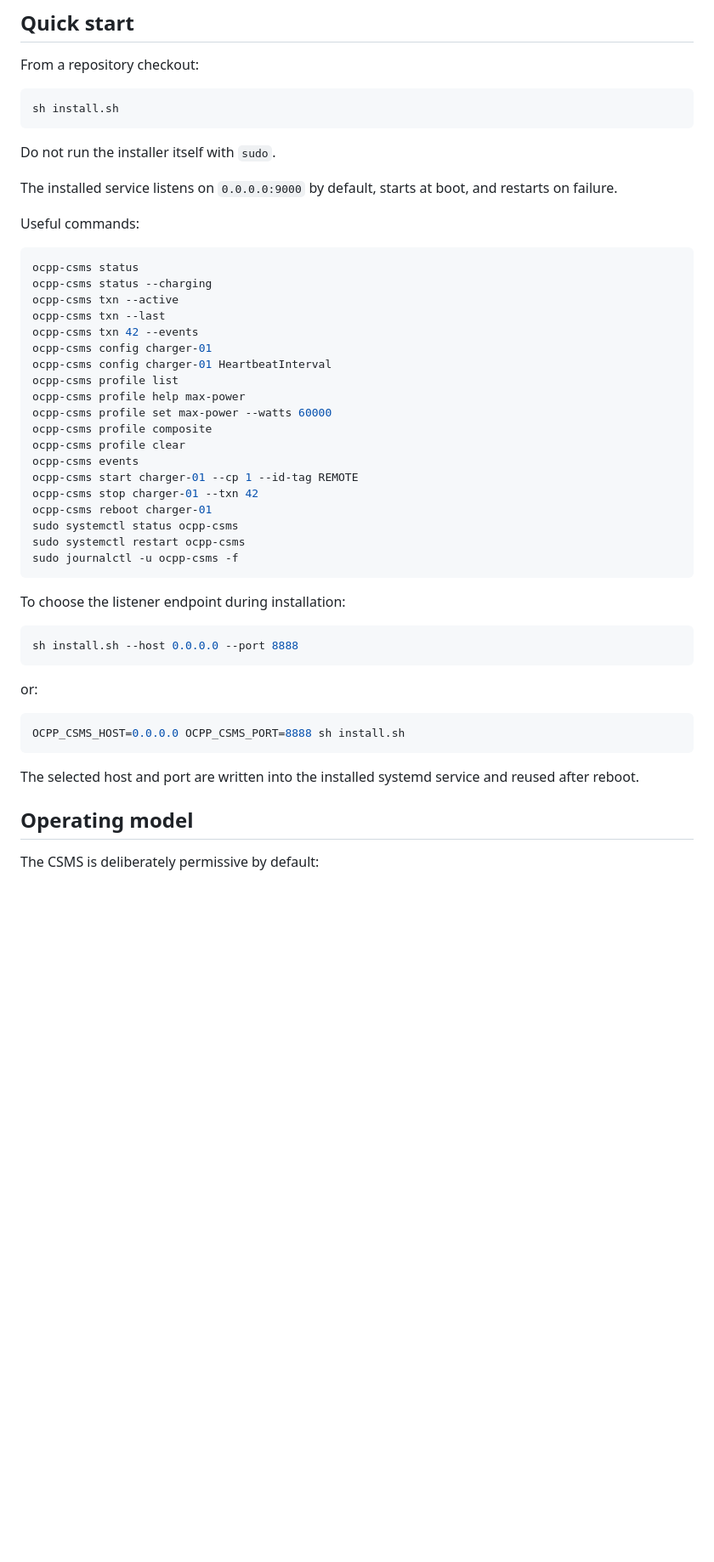
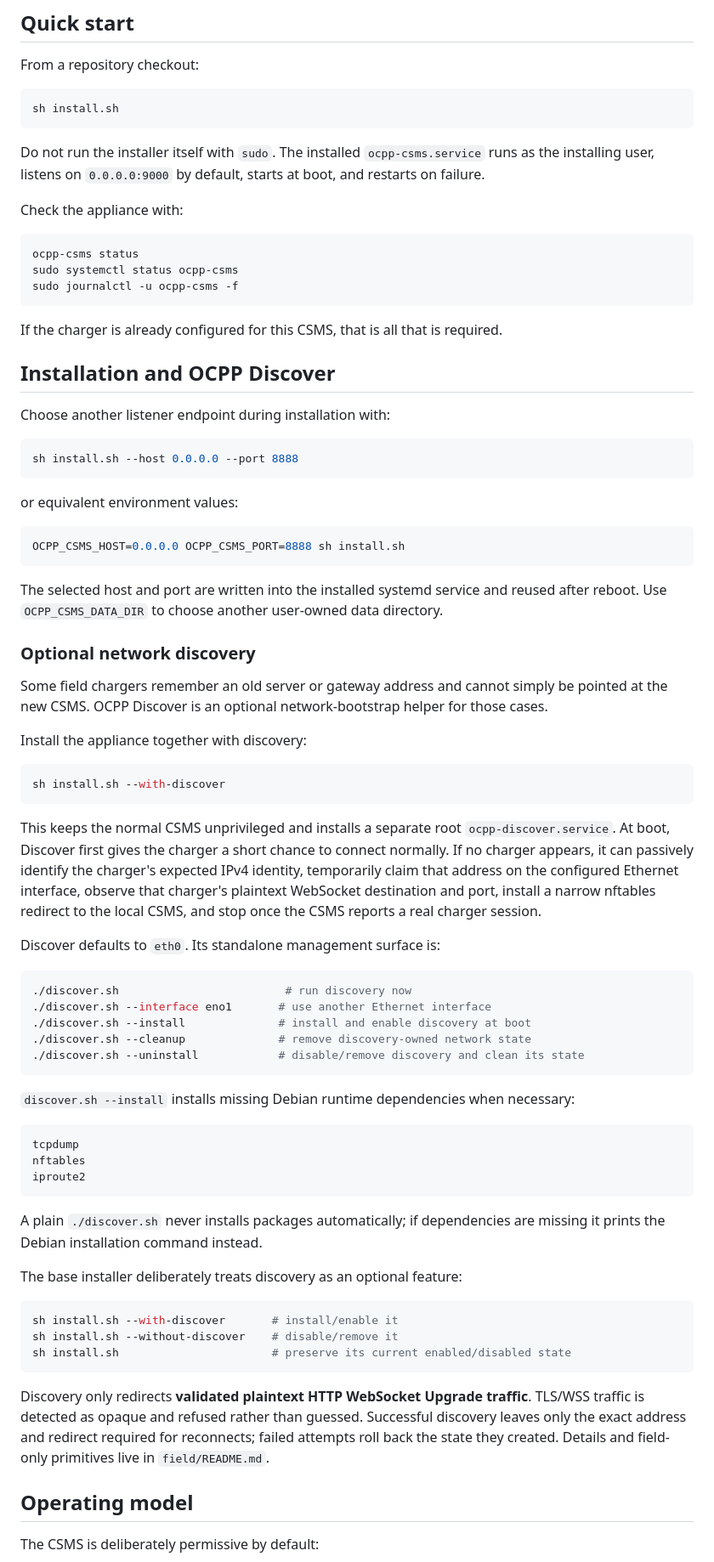
Before and after one commit to arthexis/ocpp-csms, a Markdown page: README.md, the part around one of its changes. Shown at 85% size. GitHub-like rendering; blank space fills up the shorter version.

Commit message:
Reorder README around operator workflow

````diff
--- a/README.md
+++ b/README.md
@@ -12,47 +12,75 @@ From a repository checkout:
 sh install.sh
 ```
 
-Do not run the installer itself with `sudo`.
+Do not run the installer itself with `sudo`. The installed `ocpp-csms.service` runs as the installing user, listens on `0.0.0.0:9000` by default, starts at boot, and restarts on failure.
 
-The installed service listens on `0.0.0.0:9000` by default, starts at boot, and restarts on failure.
-
-Useful commands:
+Check the appliance with:
 
 ```bash
 ocpp-csms status
-ocpp-csms status --charging
-ocpp-csms txn --active
-ocpp-csms txn --last
-ocpp-csms txn 42 --events
-ocpp-csms config charger-01
-ocpp-csms config charger-01 HeartbeatInterval
-ocpp-csms profile list
-ocpp-csms profile help max-power
-ocpp-csms profile set max-power --watts 60000
-ocpp-csms profile composite
-ocpp-csms profile clear
-ocpp-csms events
-ocpp-csms start charger-01 --cp 1 --id-tag REMOTE
-ocpp-csms stop charger-01 --txn 42
-ocpp-csms reboot charger-01
 sudo systemctl status ocpp-csms
-sudo systemctl restart ocpp-csms
 sudo journalctl -u ocpp-csms -f
 ```
 
-To choose the listener endpoint during installation:
+If the charger is already configured for this CSMS, that is all that is required.
+
+## Installation and OCPP Discover
+
+Choose another listener endpoint during installation with:
 
 ```bash
 sh install.sh --host 0.0.0.0 --port 8888
 ```
 
-or:
+or equivalent environment values:
 
 ```bash
 OCPP_CSMS_HOST=0.0.0.0 OCPP_CSMS_PORT=8888 sh install.sh
 ```
 
-The selected host and port are written into the installed systemd service and reused after reboot.
+The selected host and port are written into the installed systemd service and reused after reboot. Use `OCPP_CSMS_DATA_DIR` to choose another user-owned data directory.
+
+### Optional network discovery
+
+Some field chargers remember an old server or gateway address and cannot simply be pointed at the new CSMS. OCPP Discover is an optional network-bootstrap helper for those cases.
+
+Install the appliance together with discovery:
+
+```bash
+sh install.sh --with-discover
+```
+
+This keeps the normal CSMS unprivileged and installs a separate root `ocpp-discover.service`. At boot, Discover first gives the charger a short chance to connect normally. If no charger appears, it can passively identify the charger's expected IPv4 identity, temporarily claim that address on the configured Ethernet interface, observe that charger's plaintext WebSocket destination and port, install a narrow nftables redirect to the local CSMS, and stop once the CSMS reports a real charger session.
+
+Discover defaults to `eth0`. Its standalone management surface is:
+
+```bash
+./discover.sh                         # run discovery now
+./discover.sh --interface eno1       # use another Ethernet interface
+./discover.sh --install              # install and enable discovery at boot
+./discover.sh --cleanup              # remove discovery-owned network state
+./discover.sh --uninstall            # disable/remove discovery and clean its state
+```
+
+`discover.sh --install` installs missing Debian runtime dependencies when necessary:
+
+```text
+tcpdump
+nftables
+iproute2
+```
+
+A plain `./discover.sh` never installs packages automatically; if dependencies are missing it prints the Debian installation command instead.
+
+The base installer deliberately treats discovery as an optional feature:
+
+```bash
+sh install.sh --with-discover       # install/enable it
+sh install.sh --without-discover    # disable/remove it
+sh install.sh                       # preserve its current enabled/disabled state
+```
+
+Discovery only redirects **validated plaintext HTTP WebSocket Upgrade traffic**. TLS/WSS traffic is detected as opaque and refused rather than guessed. Successful discovery leaves only the exact address and redirect required for reconnects; failed attempts roll back the state they created. Details and field-only primitives live in `field/README.md`.
 
 ## Operating model
 
````
Also changed, not shown: other parts of README.md (+123 -196 lines).
